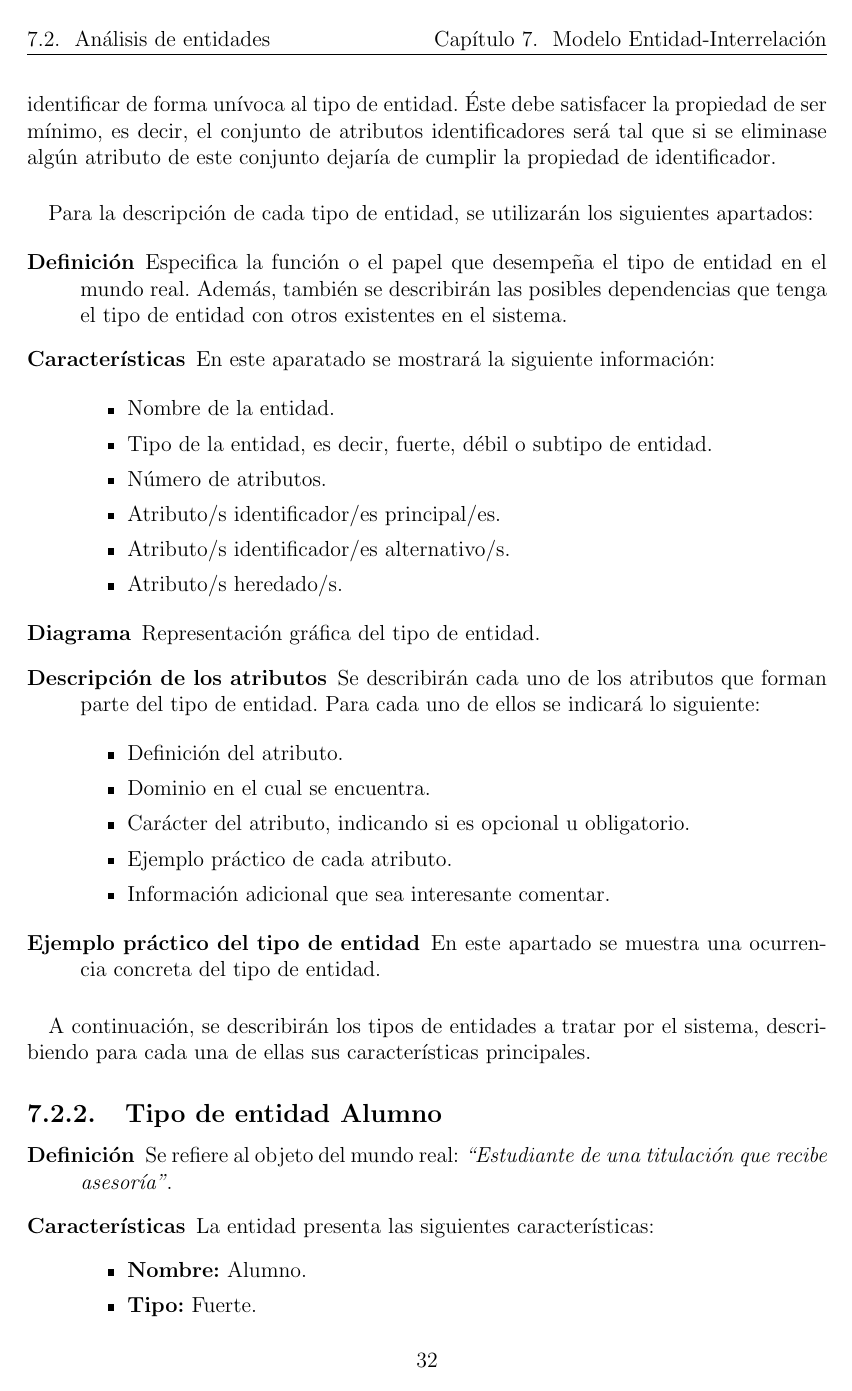
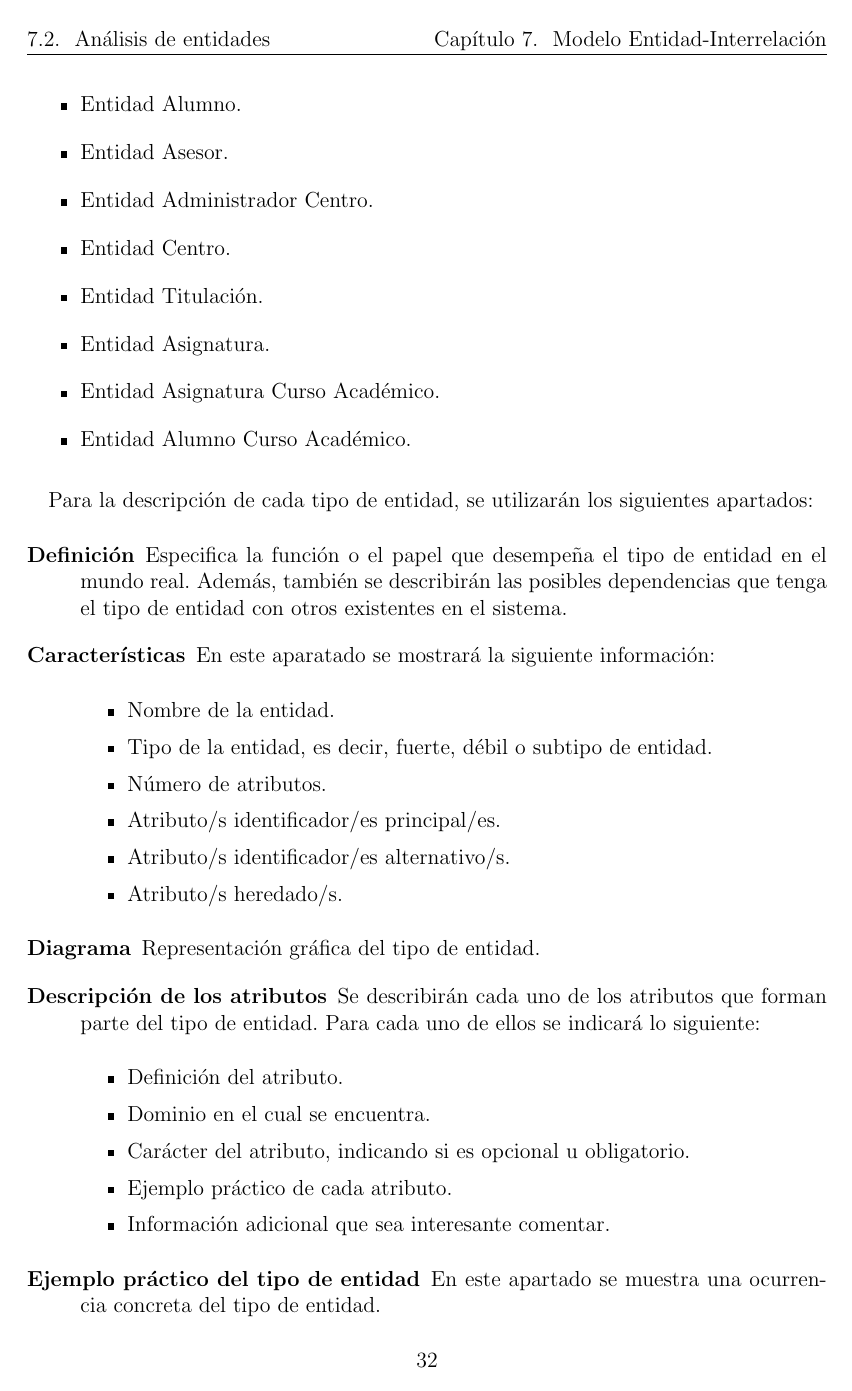
Before and after one commit to bartsanchez/asesorias, a LaTeX book (Documentacion/Manual_Tecnico/manual_tecnico.tex, which reads Documentacion/Manual_Tecnico/07.Modelo_Entidad-Interrelacion/7.2.Analisis_Entidades/analisis_entidades.tex): page 36 of 79. Compiled offline with pdfLaTeX.

Commit message:
Modificado el Análisis de Entidades.

```diff
--- a/Documentacion/Manual_Tecnico/07.Modelo_Entidad-Interrelacion/7.2.Analisis_Entidades/analisis_entidades.tex
+++ b/Documentacion/Manual_Tecnico/07.Modelo_Entidad-Interrelacion/7.2.Analisis_Entidades/analisis_entidades.tex
@@ -11,4 +7,0 @@
-   identificar de forma unívoca al tipo de entidad. Éste debe satisfacer la
-   propiedad de ser mínimo, es decir, el conjunto de atributos identificadores
-   será tal que si se eliminase algún atributo de este conjunto dejaría de
-   cumplir la propiedad de identificador.
@@ -15,3 +12,13 @@
+   \begin{itemize}
+    \item Entidad Alumno.
+    \item Entidad Asesor.
+    \item Entidad Administrador Centro.
+    \item Entidad Centro.
+    \item Entidad Titulación.
+    \item Entidad Asignatura.
+    \item Entidad Asignatura Curso Académico.
+    \item Entidad Alumno Curso Académico.
+   \end{itemize}
 
    \paragraph{}Para la descripción de cada tipo de entidad, se utilizarán los
    siguientes apartados:
@@ -54,10 +61,6 @@
 
    \end{description}
 
-   \paragraph{}A continuación, se describirán los tipos de entidades a tratar
-   por el sistema, describiendo para cada una de ellas sus características
-   principales.
-
    \input{07.Modelo_Entidad-Interrelacion/7.2.Analisis_Entidades/eAlumno}
    \input{07.Modelo_Entidad-Interrelacion/7.2.Analisis_Entidades/eAsesor}
    \input{07.Modelo_Entidad-Interrelacion/7.2.Analisis_Entidades/eAdministradorCentro}
```
Also changed, not shown: Documentacion/Manual_Tecnico/07.Modelo_Entidad-Interrelacion/7.2.Analisis_Entidades/analisis_entidades.tex (15 more changed lines).
